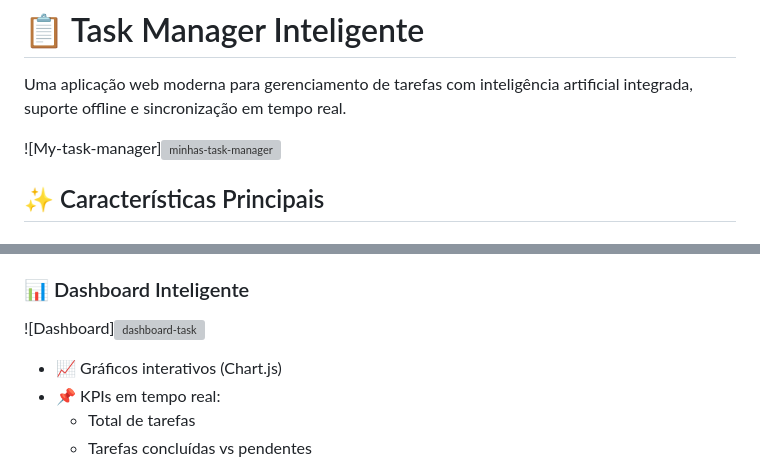
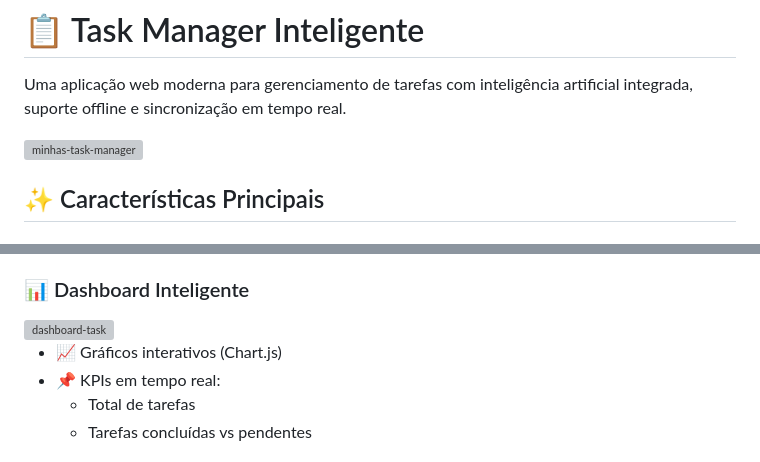
Before and after one commit to BelisnalvaCosta/task-manager-inteligente, a Markdown page: README.md, 2 parts joined by grey strips. Drawn GitHub-style; grey boxes are pictures that could not be loaded.

Commit message:
Fix image syntax in README.md

```diff
--- a/README.md
+++ b/README.md
@@ -2,7 +2,7 @@
 
 Uma aplicação web moderna para gerenciamento de tarefas com inteligência artificial integrada, suporte offline e sincronização em tempo real.
 
-![My-task-manager]<img width="512" height="328" alt="minhas-task-manager" src="https://github.com/user-attachments/assets/559e5c12-672e-44eb-886f-c63e016692f0" />
+<img width="512" height="328" alt="minhas-task-manager" src="https://github.com/user-attachments/assets/559e5c12-672e-44eb-886f-c63e016692f0" />
 
 ## ✨ Características Principais
 
@@ -21,7 +21,7 @@ Uma aplicação web moderna para gerenciamento de tarefas com inteligência arti
 
 ### 📊 Dashboard Inteligente
 
-![Dashboard]<img width="479" height="317" alt="dashboard-task" src="https://github.com/user-attachments/assets/b9ebcefe-b4a4-41f9-a156-c5bfdd85ab76" />
+<img width="479" height="317" alt="dashboard-task" src="https://github.com/user-attachments/assets/b9ebcefe-b4a4-41f9-a156-c5bfdd85ab76" />
 
 - 📈 Gráficos interativos (Chart.js)
 - 📌 KPIs em tempo real:
```
